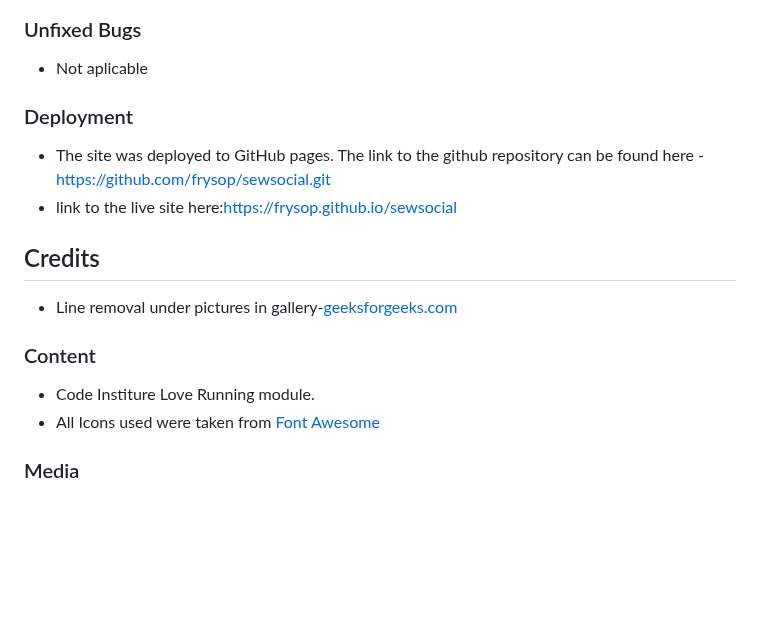
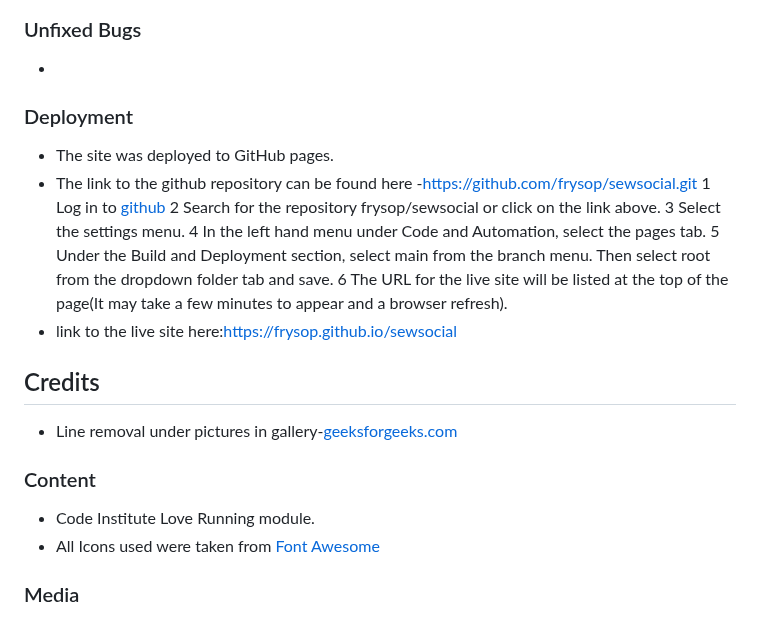
Before and after one commit to frysop/sewsocial, a Markdown page: README.md, the part around one of its changes. GitHub-like rendering; blank space fills up the shorter version.

Commit message:
Add better how to deploy text in readme

```diff
--- a/README.md
+++ b/README.md
@@ -102,17 +102,23 @@ All HTML pages were tested through the official [W3C validator](https://validato
 
 ### Unfixed Bugs
-
- - Not aplicable
+-
 
 ### Deployment
 
-- The site was deployed to GitHub pages. The link to the github repository can be found here -https://github.com/frysop/sewsocial.git
+- The site was deployed to GitHub pages.
+- The link to the github repository can be found here -https://github.com/frysop/sewsocial.git
+    1 Log in to [github](https://github.com/)
+    2 Search for the repository frysop/sewsocial or click on the link above.
+    3 Select the settings menu.
+    4 In the left hand menu under Code and Automation, select the pages tab.
+    5 Under the Build and Deployment section, select main from the branch menu. Then select root from the dropdown folder tab and save.
+    6 The URL for the live site will be listed at the top of the page(It may take a few minutes to appear and a browser refresh).
 - link to the live site here:https://frysop.github.io/sewsocial
 
 ## Credits
 - Line removal under pictures in gallery-[geeksforgeeks.com](https://www.geeksforgeeks.org/how-to-get-rid-of-the-gap-under-the-image/)
 ### Content
-- Code Institure Love Running module.
+- Code Institute Love Running module.
 - All Icons used were taken from [Font Awesome](https://fontawesome.com/)
 
 ### Media
```
Also changed, not shown: other parts of README.md (+1 -1 lines).
